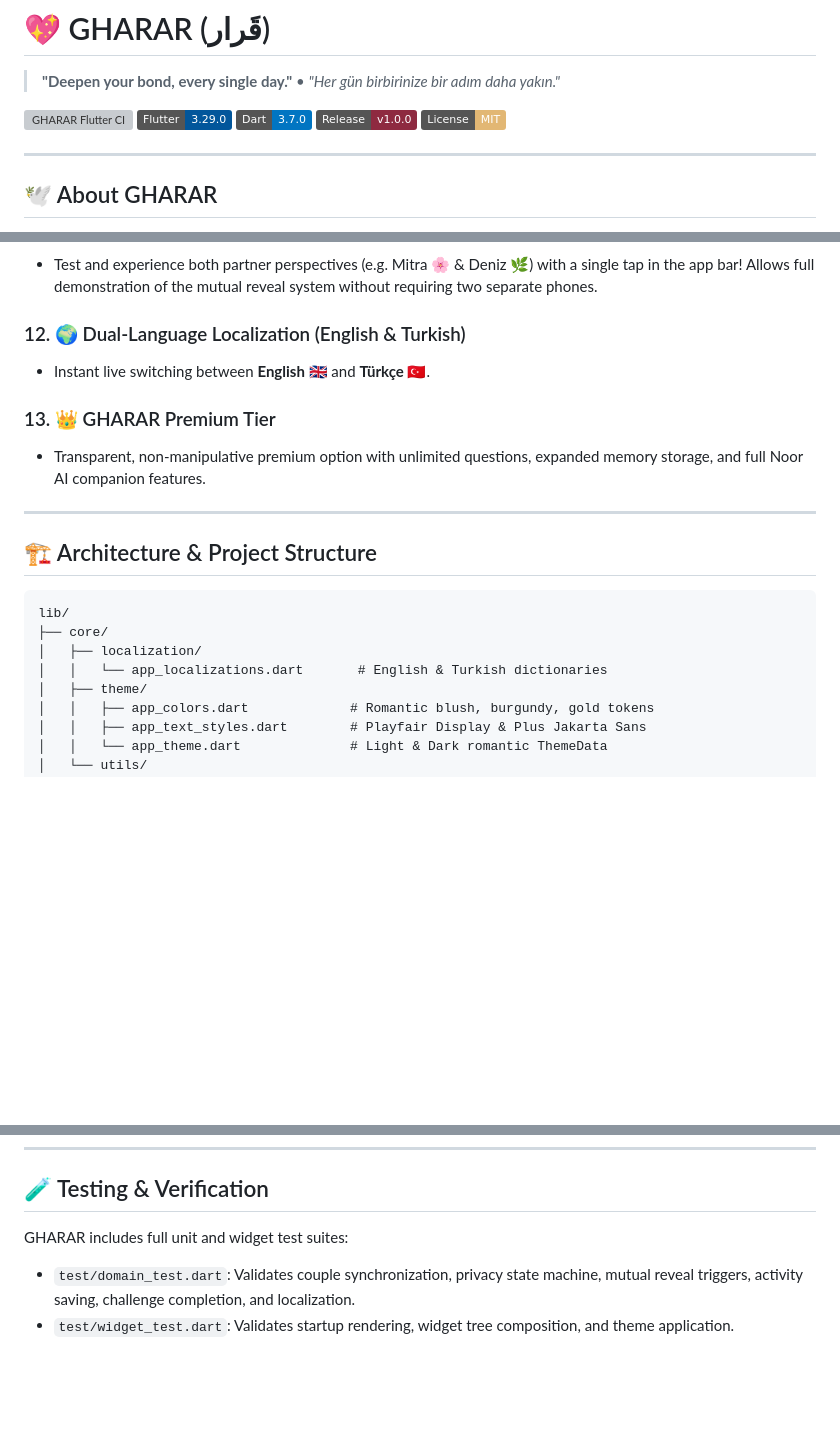
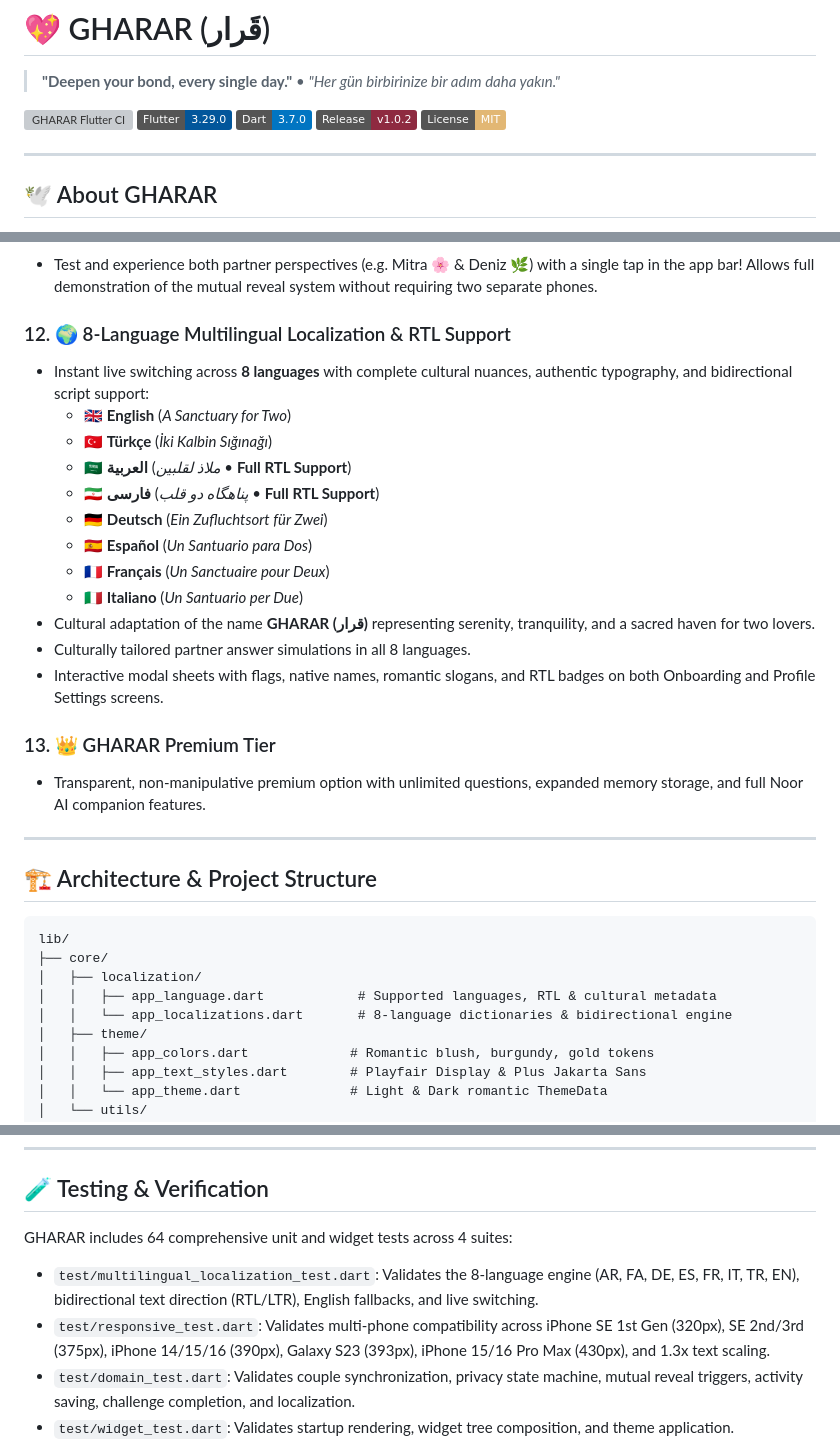
Before and after one commit to MitraZahiri/GHARAR, a Markdown page: README.md, 3 parts joined by grey strips. Drawn GitHub-style; badges without logos; blank space fills up the shorter version; grey boxes are pictures that could not be loaded.

Commit message:
docs(readme): update documentation to reflect 8-language multilingual localization & RTL support

```diff
--- a/README.md
+++ b/README.md
@@ -4,7 +4,7 @@
 [![GHARAR Flutter CI](https://github.com/MitraZahiri/GHARAR/actions/workflows/ci.yml/badge.svg)](https://github.com/MitraZahiri/GHARAR/actions/workflows/ci.yml)
 [![Flutter](https://img.shields.io/badge/Flutter-3.29.0-02569B?logo=flutter)](https://flutter.dev)
 [![Dart](https://img.shields.io/badge/Dart-3.7.0-0175C2?logo=dart)](https://dart.dev)
-[![Release](https://img.shields.io/badge/Release-v1.0.0-8E2A40)](https://github.com/MitraZahiri/GHARAR/releases)
+[![Release](https://img.shields.io/badge/Release-v1.0.2-8E2A40)](https://github.com/MitraZahiri/GHARAR/releases)
 [![License](https://img.shields.io/badge/License-MIT-E2B774)](#)
 
 ---
@@ -82,8 +82,19 @@ Typography blends **Playfair Display** for poetic, elegant headlines with **Plus
 ### 11. 🔄 Interactive Partner Switcher (Simulation Mode)
 - Test and experience both partner perspectives (e.g. Mitra 🌸 & Deniz 🌿) with a single tap in the app bar! Allows full demonstration of the mutual reveal system without requiring two separate phones.
 
-### 12. 🌍 Dual-Language Localization (English & Turkish)
-- Instant live switching between **English 🇬🇧** and **Türkçe 🇹🇷**.
+### 12. 🌍 8-Language Multilingual Localization & RTL Support
+- Instant live switching across **8 languages** with complete cultural nuances, authentic typography, and bidirectional script support:
+  - 🇬🇧 **English** (*A Sanctuary for Two*)
+  - 🇹🇷 **Türkçe** (*İki Kalbin Sığınağı*)
+  - 🇸🇦 **العربية** (*ملاذ لقلبين* • **Full RTL Support**)
+  - 🇮🇷 **فارسی** (*پناهگاه دو قلب* • **Full RTL Support**)
+  - 🇩🇪 **Deutsch** (*Ein Zufluchtsort für Zwei*)
+  - 🇪🇸 **Español** (*Un Santuario para Dos*)
+  - 🇫🇷 **Français** (*Un Sanctuaire pour Deux*)
+  - 🇮🇹 **Italiano** (*Un Santuario per Due*)
+- Cultural adaptation of the name **GHARAR (قرار)** representing serenity, tranquility, and a sacred haven for two lovers.
+- Culturally tailored partner answer simulations in all 8 languages.
+- Interactive modal sheets with flags, native names, romantic slogans, and RTL badges on both Onboarding and Profile Settings screens.
 
 ### 13. 👑 GHARAR Premium Tier
 - Transparent, non-manipulative premium option with unlimited questions, expanded memory storage, and full Noor AI companion features.
@@ -96,7 +107,8 @@ Typography blends **Playfair Display** for poetic, elegant headlines with **Plus
 lib/
 ├── core/
 │   ├── localization/
-│   │   └── app_localizations.dart       # English & Turkish dictionaries
+│   │   ├── app_language.dart            # Supported languages, RTL & cultural metadata
+│   │   └── app_localizations.dart       # 8-language dictionaries & bidirectional engine
 │   ├── theme/
 │   │   ├── app_colors.dart             # Romantic blush, burgundy, gold tokens
 │   │   ├── app_text_styles.dart        # Playfair Display & Plus Jakarta Sans
@@ -168,7 +180,9 @@ flutter run -d chrome
 ---
 
 ## 🧪 Testing & Verification
-GHARAR includes full unit and widget test suites:
+GHARAR includes 64 comprehensive unit and widget tests across 4 suites:
+- `test/multilingual_localization_test.dart`: Validates the 8-language engine (AR, FA, DE, ES, FR, IT, TR, EN), bidirectional text direction (RTL/LTR), English fallbacks, and live switching.
+- `test/responsive_test.dart`: Validates multi-phone compatibility across iPhone SE 1st Gen (320px), SE 2nd/3rd (375px), iPhone 14/15/16 (390px), Galaxy S23 (393px), iPhone 15/16 Pro Max (430px), and 1.3x text scaling.
 - `test/domain_test.dart`: Validates couple synchronization, privacy state machine, mutual reveal triggers, activity saving, challenge completion, and localization.
 - `test/widget_test.dart`: Validates startup rendering, widget tree composition, and theme application.
 
```
